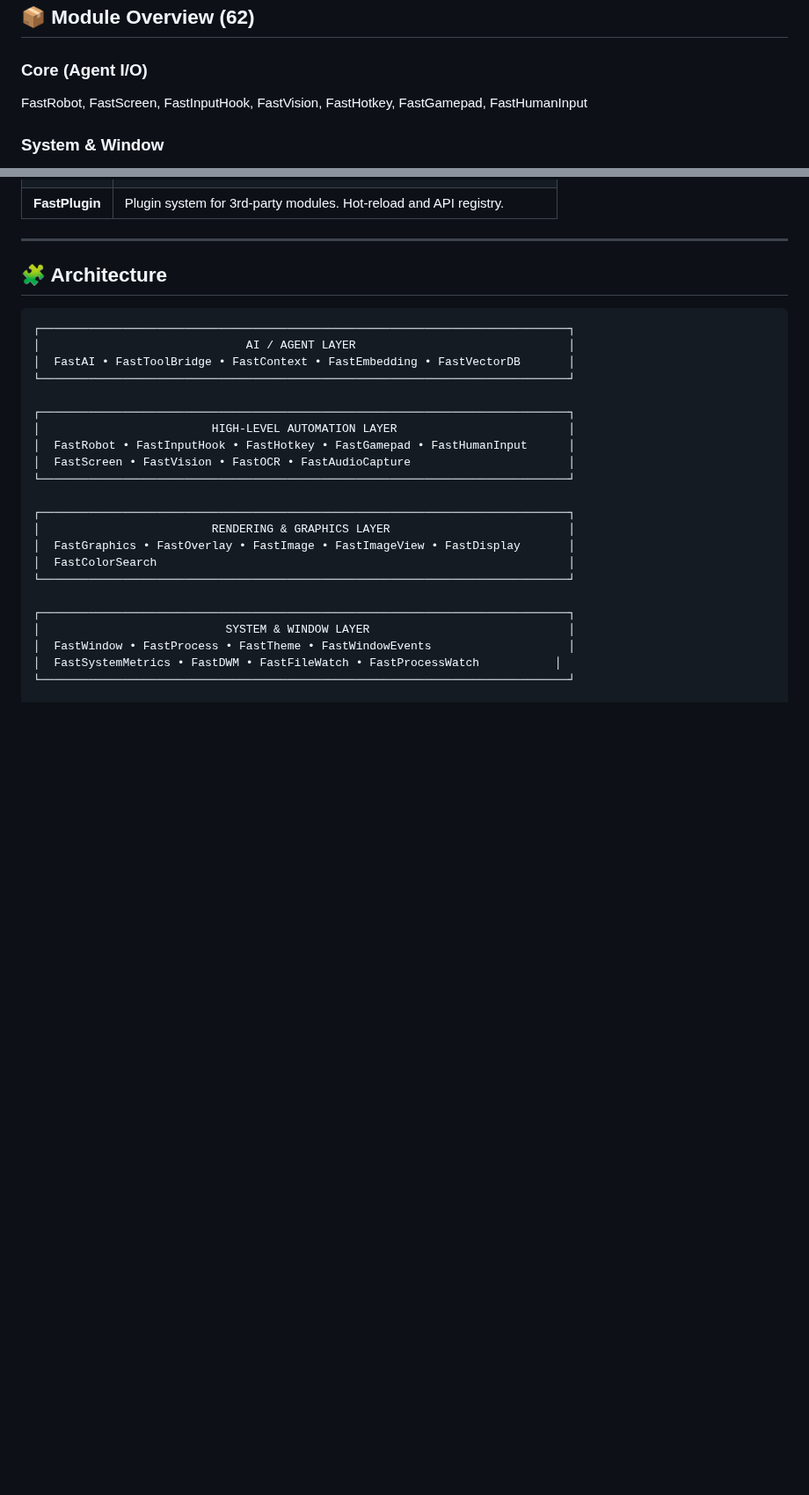
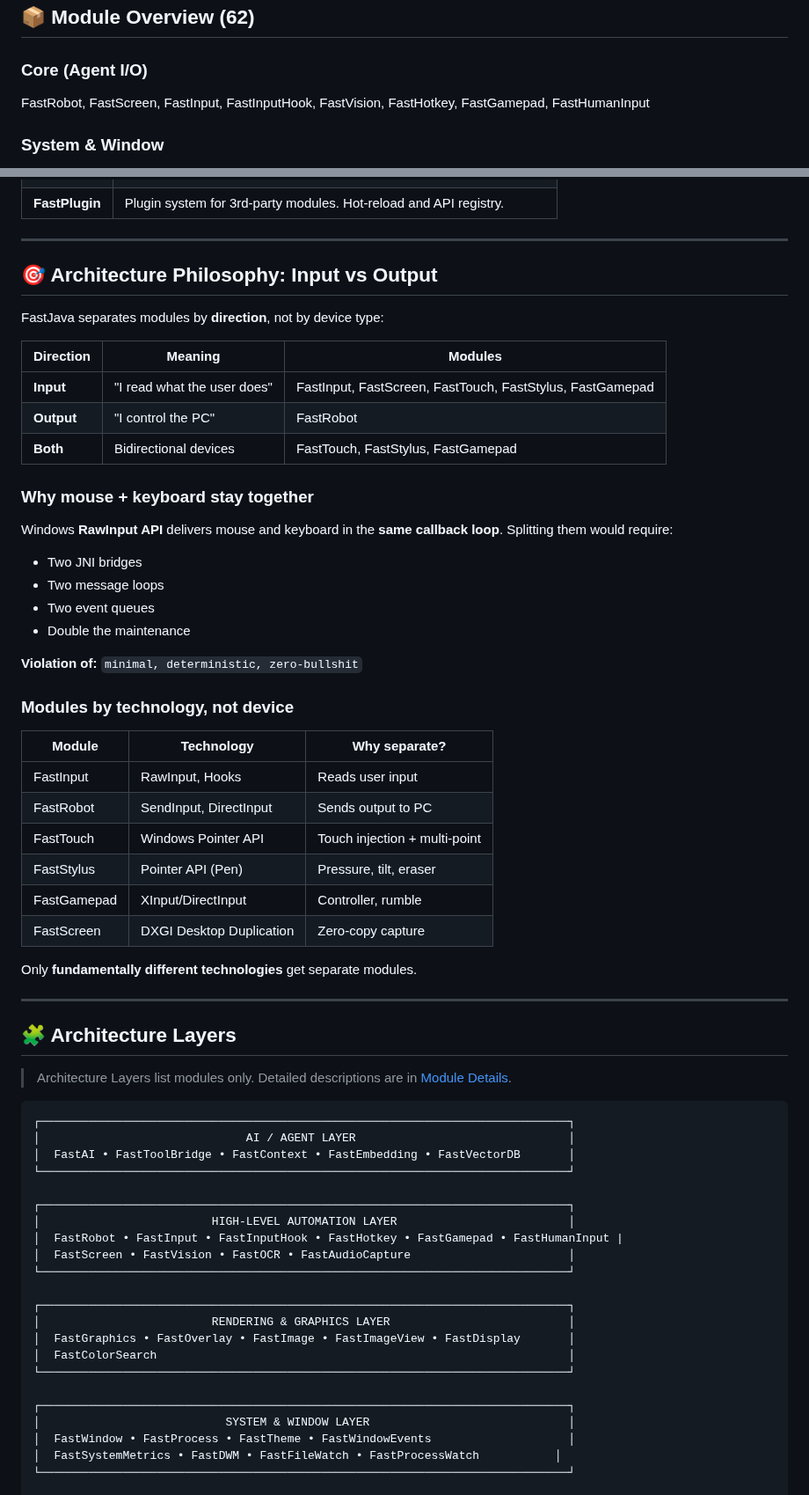
Before and after one commit to andrestubbe/FastJava, a Markdown page: MAP.md, 2 parts joined by grey strips. Shown at 88% size. Drawn GitHub-style; blank space fills up the shorter version.

Commit message:
docs: Add Input/Output architecture philosophy and FastInput module to MAP.md

````diff
--- a/MAP.md
+++ b/MAP.md
@@ -22,7 +22,7 @@ FastJava is **minimal, deterministic, zero-bullshit** — built for bots, automa
 ## 📦 Module Overview (62)
 
 ### Core (Agent I/O)
-FastRobot, FastScreen, FastInputHook, FastVision, FastHotkey, FastGamepad, FastHumanInput
+FastRobot, FastScreen, FastInput, FastInputHook, FastVision, FastHotkey, FastGamepad, FastHumanInput
 
 ### System & Window
 FastWindow, FastProcess, FastTheme, FastOverlay, FastWindowEvents, FastSystemMetrics, FastDWM, FastFileWatch, FastProcessWatch
@@ -181,7 +182,44 @@ FastJava, FastCore, FastPlugin
 
 ---
 
-## 🧩 Architecture
+## 🎯 Architecture Philosophy: Input vs Output
+
+FastJava separates modules by **direction**, not by device type:
+
+| Direction | Meaning | Modules |
+|-----------|---------|---------|
+| **Input** | "I read what the user does" | FastInput, FastScreen, FastTouch, FastStylus, FastGamepad |
+| **Output** | "I control the PC" | FastRobot |
+| **Both** | Bidirectional devices | FastTouch, FastStylus, FastGamepad |
+
+### Why mouse + keyboard stay together
+
+Windows **RawInput API** delivers mouse and keyboard in the **same callback loop**. Splitting them would require:
+- Two JNI bridges
+- Two message loops
+- Two event queues
+- Double the maintenance
+
+**Violation of:** `minimal, deterministic, zero-bullshit`
+
+### Modules by technology, not device
+
+| Module | Technology | Why separate? |
+|--------|------------|---------------|
+| FastInput | RawInput, Hooks | Reads user input |
+| FastRobot | SendInput, DirectInput | Sends output to PC |
+| FastTouch | Windows Pointer API | Touch injection + multi-point |
+| FastStylus | Pointer API (Pen) | Pressure, tilt, eraser |
+| FastGamepad | XInput/DirectInput | Controller, rumble |
+| FastScreen | DXGI Desktop Duplication | Zero-copy capture |
+
+Only **fundamentally different technologies** get separate modules.
+
+---
+
+## 🧩 Architecture Layers
+
+> Architecture Layers list modules only. Detailed descriptions are in [Module Details](#-module-details).
 
 ```
 ┌─────────────────────────────────────────────────────────────────────────────┐
@@ -191,7 +229,7 @@ FastJava, FastCore, FastPlugin
 
 ┌─────────────────────────────────────────────────────────────────────────────┐
 │                         HIGH-LEVEL AUTOMATION LAYER                         │
-│  FastRobot • FastInputHook • FastHotkey • FastGamepad • FastHumanInput      │
+│  FastRobot • FastInput • FastInputHook • FastHotkey • FastGamepad • FastHumanInput |
 │  FastScreen • FastVision • FastOCR • FastAudioCapture                       │
 └─────────────────────────────────────────────────────────────────────────────┘
 
````
Also changed, not shown: other parts of MAP.md (+4 -3 lines).
